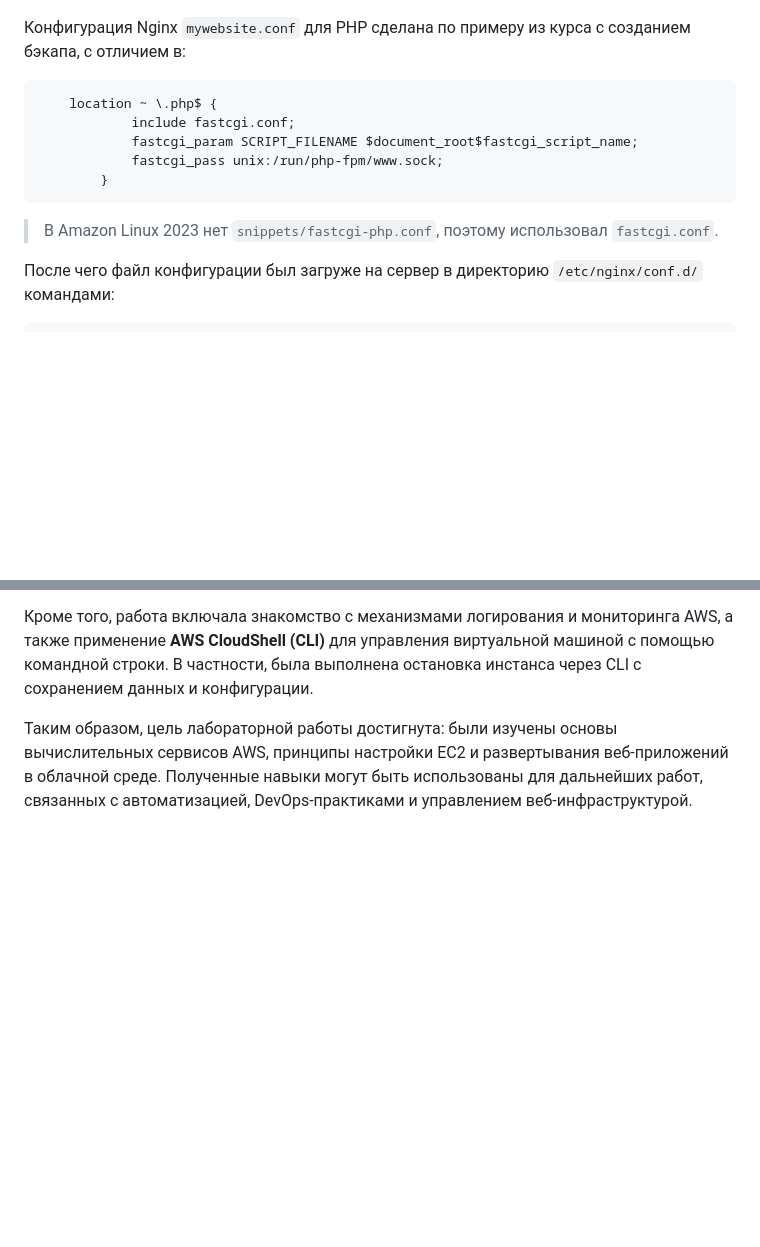
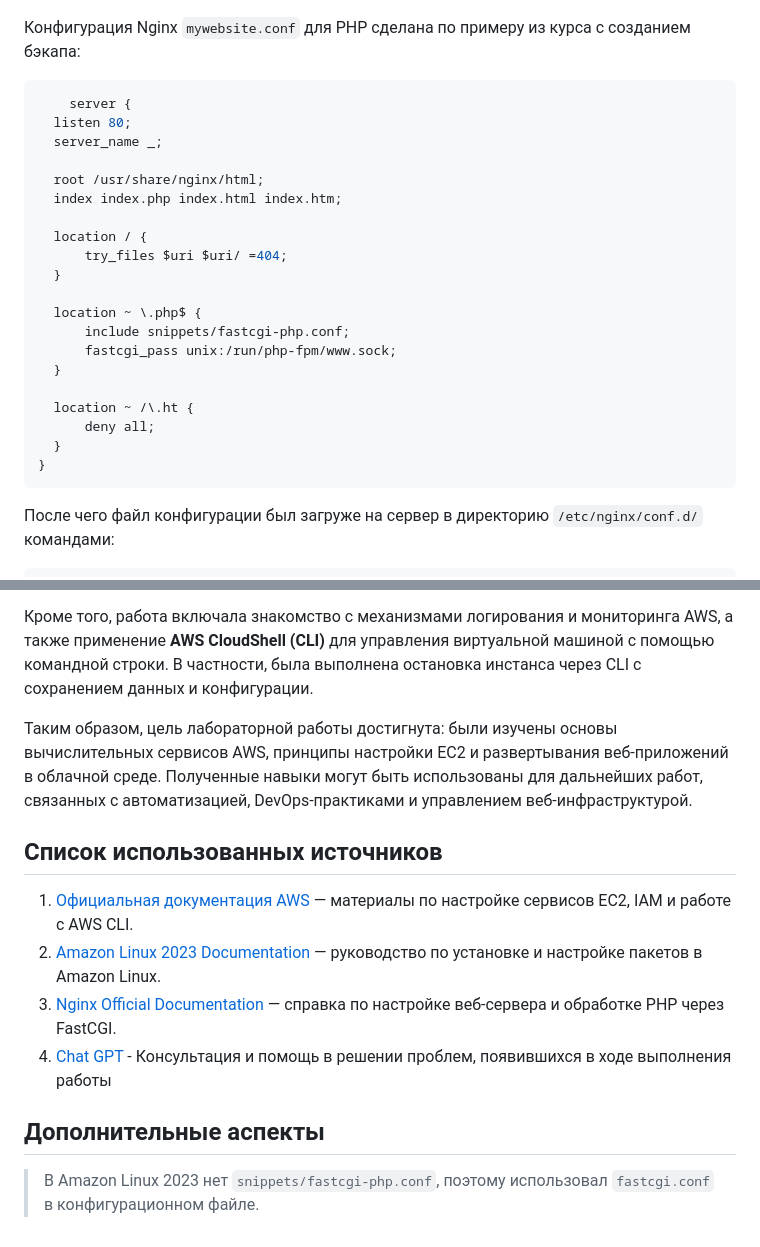
Before and after one commit to GutsuNikolai/Cloud, a Markdown page: lab_02/README.md, 2 parts joined by grey strips. Drawn GitHub-style; blank space fills up the shorter version.

Commit message:
Added used sources

````diff
--- a/lab_02/README.md
+++ b/lab_02/README.md
@@ -144,17 +144,30 @@ sudo systemctl enable php-fpm && sudo systemctl start php-fpm
 Проверка сервиса Nginx: `systemctl status nginx` (active).
 ![Nginx_up.png](screenshots/nginx_up.png)
 
-Конфигурация Nginx `mywebsite.conf` для PHP сделана по примеру из курса с созданием бэкапа, с отличием в:
+Конфигурация Nginx `mywebsite.conf` для PHP сделана по примеру из курса с созданием бэкапа:
 
 ```bash
-    location ~ \.php$ {
-            include fastcgi.conf;
-            fastcgi_param SCRIPT_FILENAME $document_root$fastcgi_script_name;
-            fastcgi_pass unix:/run/php-fpm/www.sock;
-        }
+    server {
+  listen 80;
+  server_name _;
+
+  root /usr/share/nginx/html;
+  index index.php index.html index.htm;
+
+  location / {
+      try_files $uri $uri/ =404;
+  }
+
+  location ~ \.php$ {
+      include snippets/fastcgi-php.conf;
+      fastcgi_pass unix:/run/php-fpm/www.sock;
+  }
+
+  location ~ /\.ht {
+      deny all;
+  }
+}
 ```
-
-> В Amazon Linux 2023 нет `snippets/fastcgi-php.conf`, поэтому использовал `fastcgi.conf`.
 
 После чего файл конфигурации был загруже на сервер в директорию `/etc/nginx/conf.d/` командами:
 
@@ -202,3 +215,14 @@ Terminate — полностью удаляет инстанс: диск и вс
 Кроме того, работа включала знакомство с механизмами логирования и мониторинга AWS, а также применение **AWS CloudShell (CLI)** для управления виртуальной машиной с помощью командной строки. В частности, была выполнена остановка инстанса через CLI с сохранением данных и конфигурации.
 
 Таким образом, цель лабораторной работы достигнута: были изучены основы вычислительных сервисов AWS, принципы настройки EC2 и развертывания веб-приложений в облачной среде. Полученные навыки могут быть использованы для дальнейших работ, связанных с автоматизацией, DevOps-практиками и управлением веб-инфраструктурой.
+
+## Список использованных источников
+
+1. [Официальная документация AWS](https://docs.aws.amazon.com/) — материалы по настройке сервисов EC2, IAM и работе с AWS CLI.
+2. [Amazon Linux 2023 Documentation](https://docs.aws.amazon.com/linux/al2023/) — руководство по установке и настройке пакетов в Amazon Linux.
+3. [Nginx Official Documentation](https://nginx.org/en/docs/) — справка по настройке веб-сервера и обработке PHP через FastCGI.
+4. [Chat GPT](https://chatgpt.com) - Консультация и помощь в решении проблем, появившихся в ходе выполнения работы
+
+## Дополнительные аспекты
+
+> В Amazon Linux 2023 нет `snippets/fastcgi-php.conf`, поэтому использовал `fastcgi.conf` в конфигурационном файле.
````
